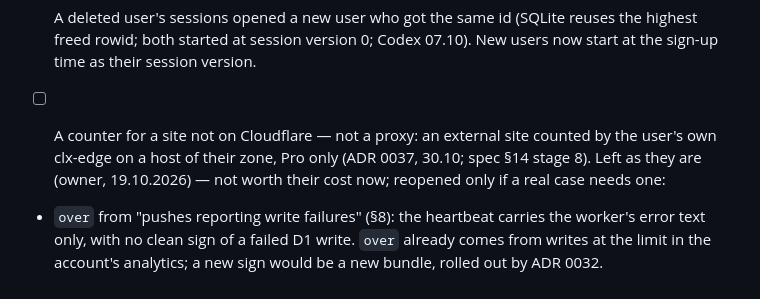
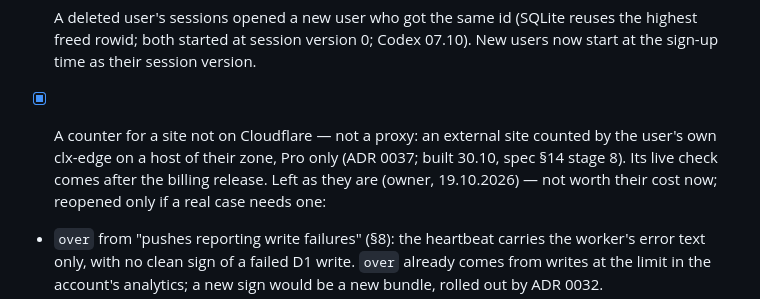
Before and after one commit to investblog/clx, a Markdown page: docs/TODO.md, the part around the change. Drawn GitHub-style.

```diff
--- a/docs/TODO.md
+++ b/docs/TODO.md
@@ -66,8 +66,9 @@ last, or sign-ups would make users whose confirmation e-mail never comes:
 - [x] A deleted user's sessions opened a new user who got the same id (SQLite reuses the highest
       freed rowid; both started at session version 0; Codex 07.10). New users now start at the
       sign-up time as their session version.
-- [ ] A counter for a site not on Cloudflare — not a proxy: an external site counted by the user's
-      own clx-edge on a host of their zone, Pro only (ADR 0037, 30.10; spec §14 stage 8).
+- [x] A counter for a site not on Cloudflare — not a proxy: an external site counted by the user's
+      own clx-edge on a host of their zone, Pro only (ADR 0037; built 30.10, spec §14 stage 8). Its
+      live check comes after the billing release.
 Left as they are (owner, 19.10.2026) — not worth their cost now; reopened only if a real case needs one:
 - `over` from "pushes reporting write failures" (§8): the heartbeat carries the worker's error
   text only, with no clean sign of a failed D1 write. `over` already comes from writes at the
```
Also changed, not shown: docs/spec.md (+3 -3 lines).
